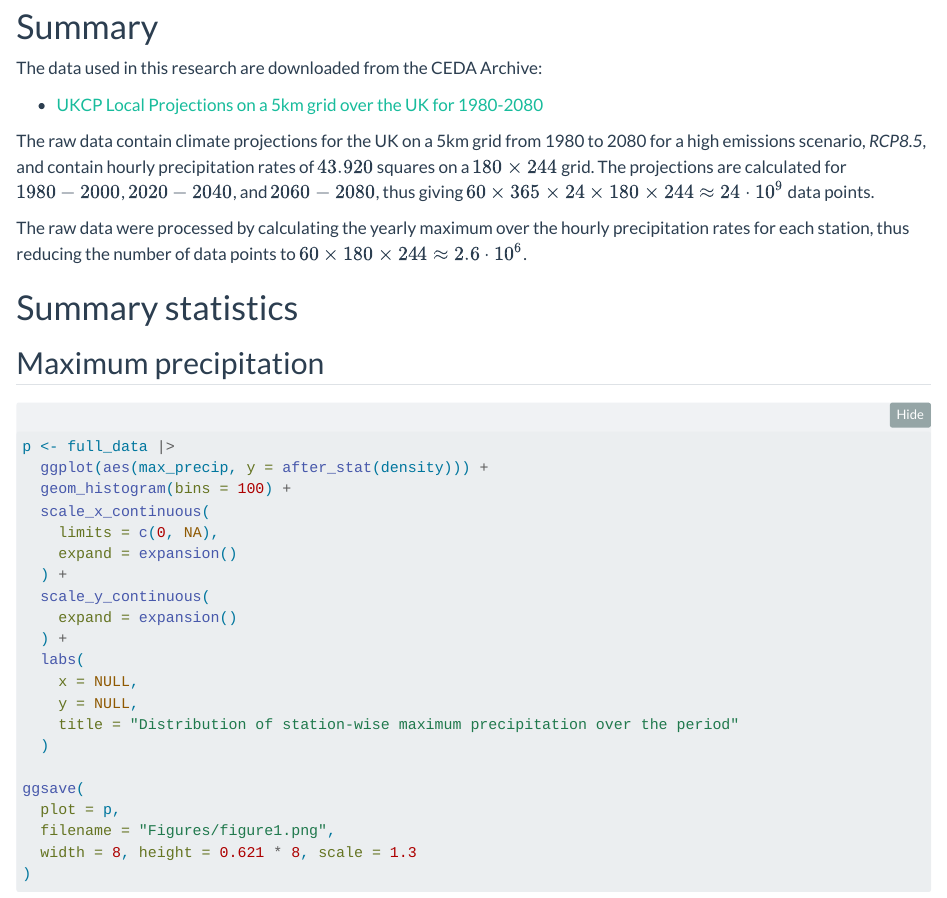
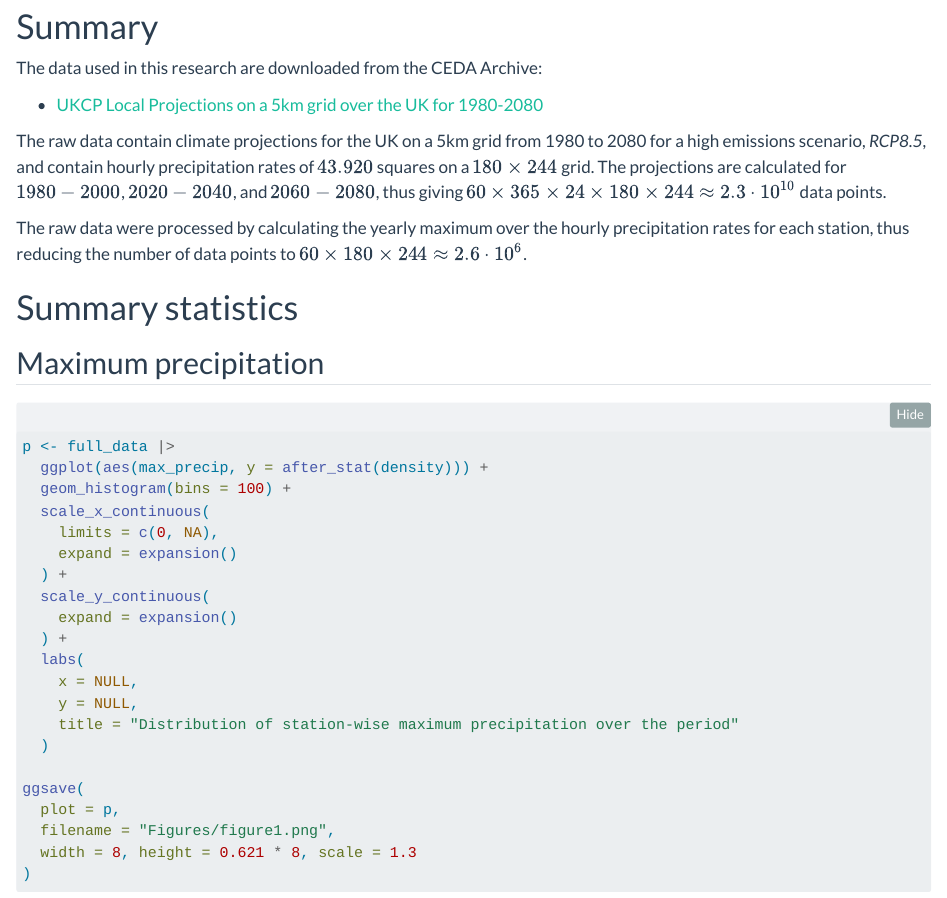
Before and after one commit to bgautijonsson/bgautijonsson.github.io, a Quarto document (phd/articles/methods/data/ukcp/index.qmd): the page in a window 1100 px wide, from 310 px down. Rendered offline with R 4.5, knitr and Pandoc in place of Quarto, with nearby package versions; folded parts are opened; some code elsewhere in the file could not run offline.

Commit message:
Fixing some typos in the Data part of PhD

```diff
--- a/phd/articles/methods/data/ukcp/index.qmd
+++ b/phd/articles/methods/data/ukcp/index.qmd
@@ -19,7 +19,7 @@ The data used in this research are downloaded from the CEDA Archive:
 
 * [UKCP Local Projections on a 5km grid over the UK for 1980-2080](https://data.ceda.ac.uk/badc/ukcp18/data/land-cpm/uk/5km)
 
-The raw data contain climate projections for the UK on a 5km grid from 1980 to 2080 for a high emissions scenario, *RCP8.5*, and contain hourly precipitation rates of $43.920$ squares on a $180 \times 244$ grid. The projections are calculated for $1980 - 2000$, $2020 - 2040$, and $2060 - 2080$, thus giving $60 \times 365 \times 24 \times 180 \times 244 \approx 24 \cdot 10^9$ data points.
+The raw data contain climate projections for the UK on a 5km grid from 1980 to 2080 for a high emissions scenario, *RCP8.5*, and contain hourly precipitation rates of $43.920$ squares on a $180 \times 244$ grid. The projections are calculated for $1980 - 2000$, $2020 - 2040$, and $2060 - 2080$, thus giving $60 \times 365 \times 24 \times 180 \times 244 \approx 2.3 \cdot 10^{10}$ data points.
 
 The raw data were processed by calculating the yearly maximum over the hourly precipitation rates for each station, thus reducing the number of data points to $60 \times 180 \times 244 \approx 2.6 \cdot 10^6$.
 
```
Also changed, not shown: phd/articles/methods/data/ukcp/index.qmd (1 more changed lines), 8 other files.
